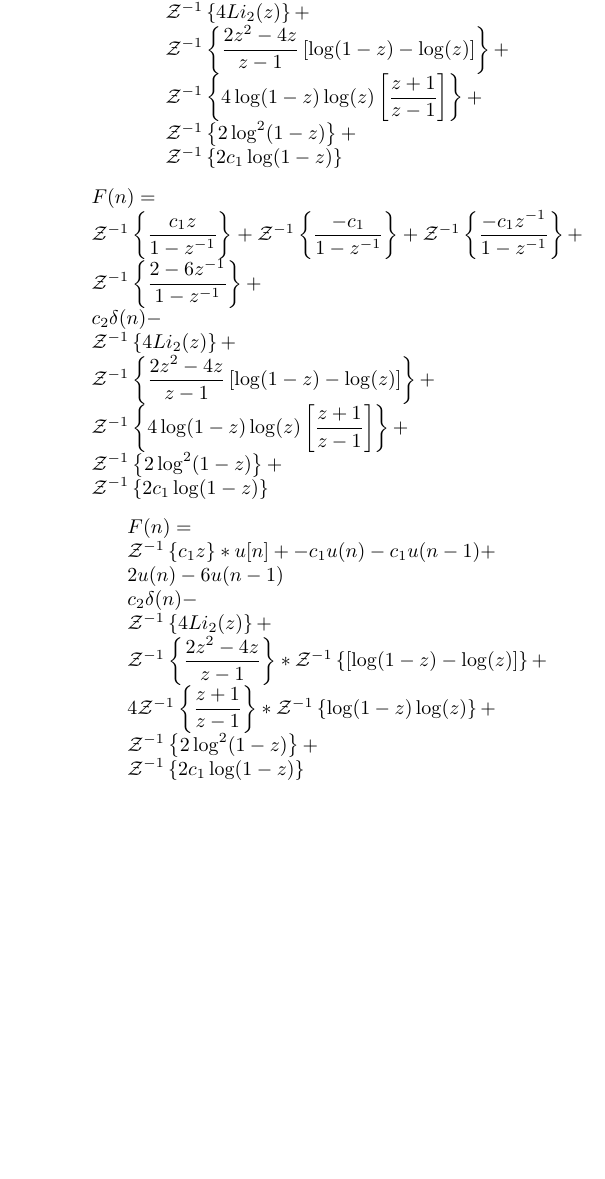
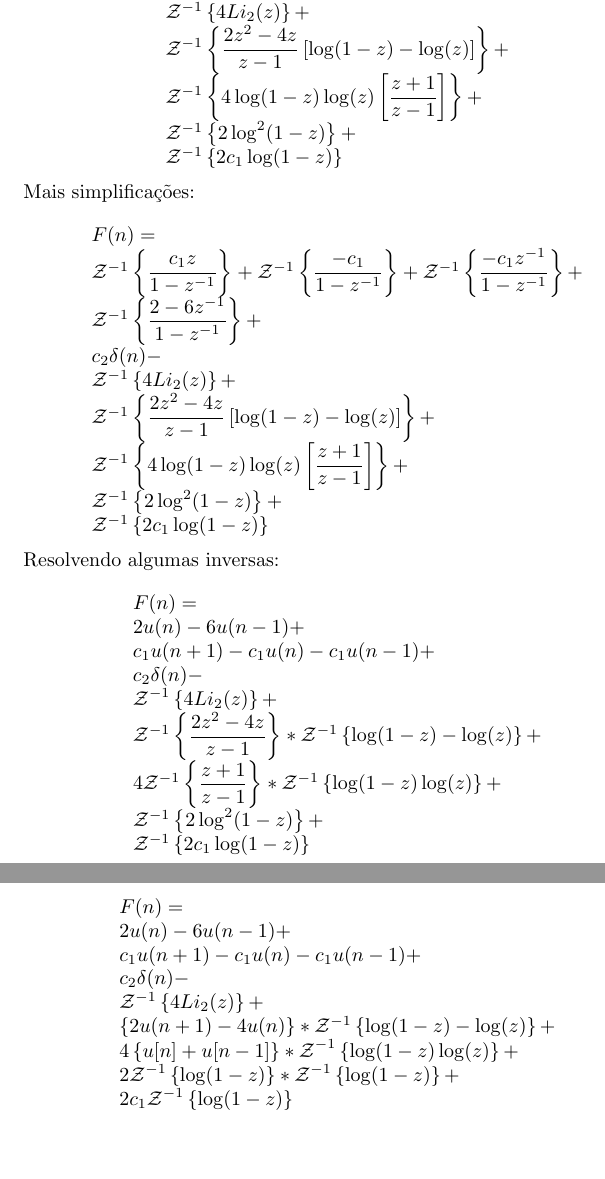
Before and after one commit to gogo40/math, a LaTeX paper (problem_1.tex): part of page 4 of 4 before the commit and two parts of pages 4 and 5 of 5 after it, the two joined at a grey line, cut so that both start at the same text, the shorter picture padded with empty space. Compiled offline with pdfLaTeX.

Commit message:
calculando transformada inversa, mais simplificacoes... (TODO: verificar sinais)

```diff
--- a/problem_1.tex
+++ b/problem_1.tex
@@ -201,6 +201,7 @@ $$
 \end{array}
 $$
 
+Mais simplificações:
 
 
 $$
@@ -219,21 +220,41 @@ $$
 \end{array}
 $$
 
+Resolvendo algumas inversas:
 
 $$
 \begin{array}{lcl}
  F(n) = \\
- \mathcal{Z}^{-1}\left\{c_1z\right\} *u[n] +
- -c_1 u(n) - c_1 u(n-1) + \\
- 2 u(n) -6 u(n-1) \\
- c_2 \delta(n)-\\
+ 2 u(n) -6 u(n-1) +\\
+ c_1 u(n + 1) -c_1 u(n) - c_1 u(n-1) + \\
+ c_2 \delta(n)- \\
  \mathcal{Z}^{-1}\left\{4 Li_2(z)\right\}+\\
  \mathcal{Z}^{-1}\left\{\displaystyle \frac{2 z^2 - 4z}{z-1}\right\} *
- \mathcal{Z}^{-1}\left\{\displaystyle \left[\log(1-z) - \log(z)\right]\right\} +\\
+ \mathcal{Z}^{-1}\left\{\displaystyle \log(1-z) - \log(z)\right\} +\\
  4\mathcal{Z}^{-1}\left\{\displaystyle \frac{ z  + 1}{z-1}\right\}*
  \mathcal{Z}^{-1}\left\{ \log(1-z)\log(z) \right\}+\\
  \mathcal{Z}^{-1}\left\{2 \log^2(1-z)\right\} + \\
  \mathcal{Z}^{-1}\left\{2 c_1  \log(1-z)\right\}
 \end{array}
 $$
+
+
+$$
+\begin{array}{lcl}
+ F(n) = \\
+ 2 u(n) -6 u(n-1) +\\
+ c_1 u(n + 1) -c_1 u(n) - c_1 u(n-1) + \\
+ c_2 \delta(n)- \\
+ \mathcal{Z}^{-1}\left\{4 Li_2(z)\right\}+\\
+ \left\{2 u(n+1) - 4 u(n)\right\} *
+ \mathcal{Z}^{-1}\left\{\displaystyle \log(1-z) - \log(z)\right\} +\\
+ 4\displaystyle\left\{u[n] + u[n-1]\right\}*
+ \mathcal{Z}^{-1}\left\{ \log(1-z)\log(z) \right\}+\\
+ 2\mathcal{Z}^{-1}\left\{ \log(1-z)\right\} * \mathcal{Z}^{-1}\left\{  \log(1-z)\right\}+ \\
+ 2 c_1 \mathcal{Z}^{-1}\left\{  \log(1-z)\right\}
+\end{array}
+$$
+
+
+
 \end{document}
```
Also changed, not shown: problem_1.pdf.
